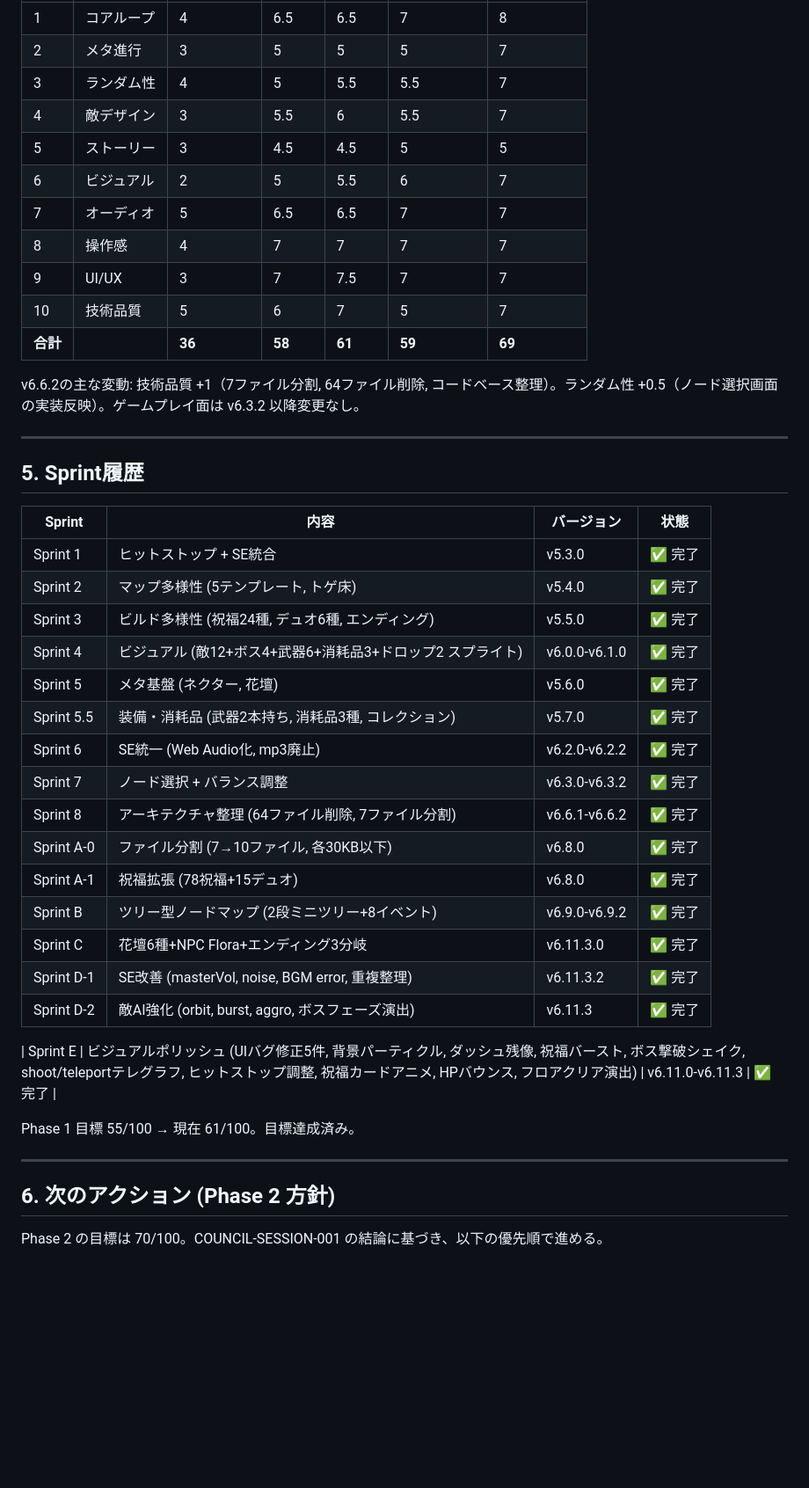
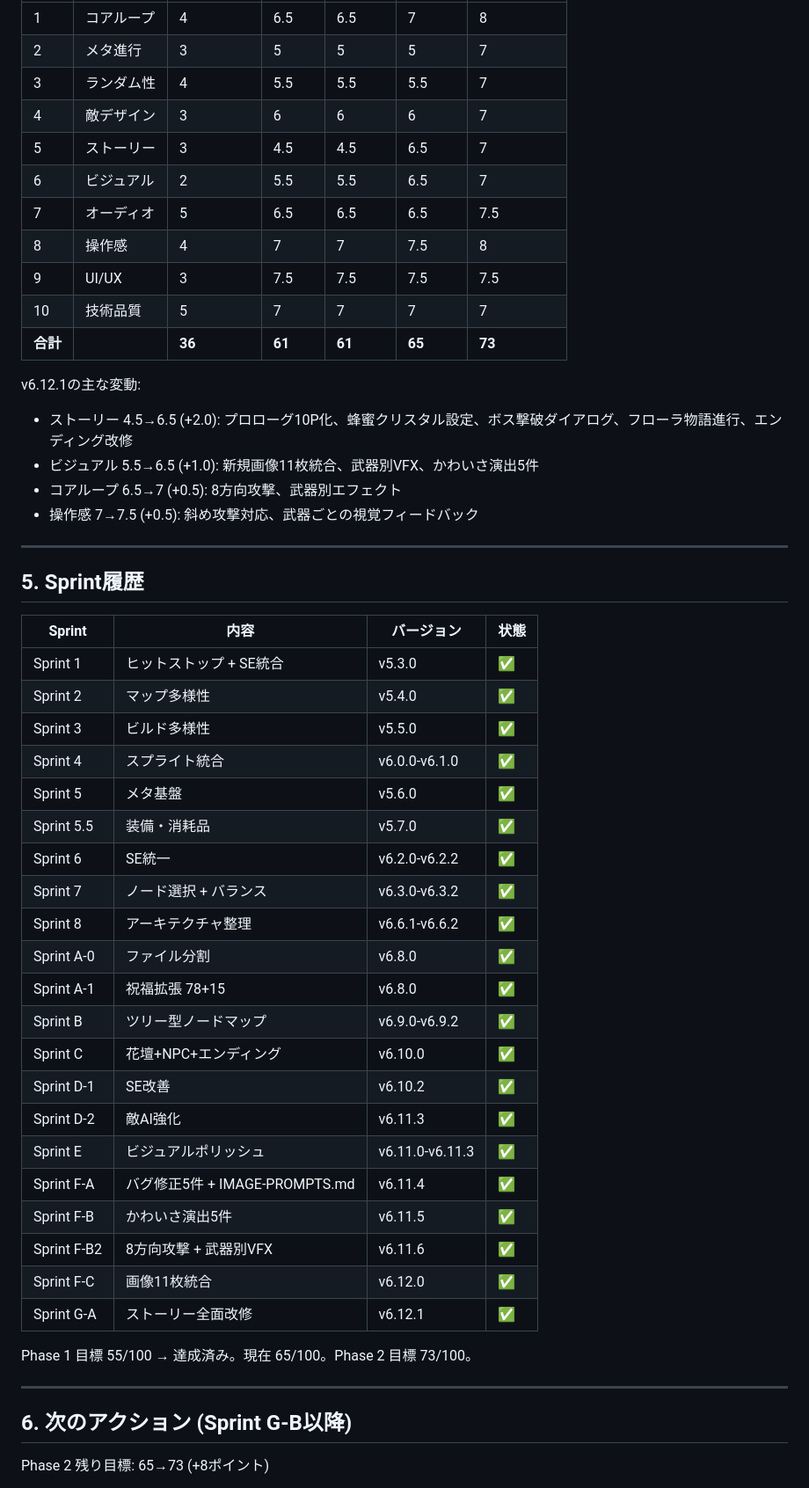
Before and after one commit to goroyattemiyo/mipurin-adventure, a Markdown page: docs/STATUS.md, the part around one of its changes. Shown at 88% size. Drawn GitHub-style; blank space fills up the shorter version.

```diff
--- a/docs/STATUS.md
+++ b/docs/STATUS.md
@@ -138,17 +126,21 @@ mipurin-adventure/ (branch: v2)
 |---|---|---|---|---|---|---|
 | 1 | コアループ | 4 | 6.5 | 6.5 | 7 | 8 |
 | 2 | メタ進行 | 3 | 5 | 5 | 5 | 7 |
-| 3 | ランダム性 | 4 | 5 | 5.5 | 5.5 | 7 |
-| 4 | 敵デザイン | 3 | 5.5 | 6 | 5.5 | 7 |
-| 5 | ストーリー | 3 | 4.5 | 4.5 | 5 | 5 |
-| 6 | ビジュアル | 2 | 5 | 5.5 | 6 | 7 |
-| 7 | オーディオ | 5 | 6.5 | 6.5 | 7 | 7 |
-| 8 | 操作感 | 4 | 7 | 7 | 7 | 7 |
-| 9 | UI/UX | 3 | 7 | 7.5 | 7 | 7 |
-| 10 | 技術品質 | 5 | 6 | 7 | 5 | 7 |
-| **合計** | | **36** | **58** | **61** | **59** | **69** |
+| 3 | ランダム性 | 4 | 5.5 | 5.5 | 5.5 | 7 |
+| 4 | 敵デザイン | 3 | 6 | 6 | 6 | 7 |
+| 5 | ストーリー | 3 | 4.5 | 4.5 | 6.5 | 7 |
+| 6 | ビジュアル | 2 | 5.5 | 5.5 | 6.5 | 7 |
+| 7 | オーディオ | 5 | 6.5 | 6.5 | 6.5 | 7.5 |
+| 8 | 操作感 | 4 | 7 | 7 | 7.5 | 8 |
+| 9 | UI/UX | 3 | 7.5 | 7.5 | 7.5 | 7.5 |
+| 10 | 技術品質 | 5 | 7 | 7 | 7 | 7 |
+| **合計** | | **36** | **61** | **61** | **65** | **73** |
 
-v6.6.2の主な変動: 技術品質 +1（7ファイル分割, 64ファイル削除, コードベース整理）。ランダム性 +0.5（ノード選択画面の実装反映）。ゲームプレイ面は v6.3.2 以降変更なし。
+v6.12.1の主な変動:
+- ストーリー 4.5→6.5 (+2.0): プロローグ10P化、蜂蜜クリスタル設定、ボス撃破ダイアログ、フローラ物語進行、エンディング改修
+- ビジュアル 5.5→6.5 (+1.0): 新規画像11枚統合、武器別VFX、かわいさ演出5件
+- コアループ 6.5→7 (+0.5): 8方向攻撃、武器別エフェクト
+- 操作感 7→7.5 (+0.5): 斜め攻撃対応、武器ごとの視覚フィードバック
 
 ---
 
@@ -156,29 +148,33 @@ v6.6.2の主な変動: 技術品質 +1（7ファイル分割, 64ファイル削
 
 | Sprint | 内容 | バージョン | 状態 |
 |---|---|---|---|
-| Sprint 1 | ヒットストップ + SE統合 | v5.3.0 | ✅ 完了 |
-| Sprint 2 | マップ多様性 (5テンプレート, トゲ床) | v5.4.0 | ✅ 完了 |
-| Sprint 3 | ビルド多様性 (祝福24種, デュオ6種, エンディング) | v5.5.0 | ✅ 完了 |
-| Sprint 4 | ビジュアル (敵12+ボス4+武器6+消耗品3+ドロップ2 スプライト) | v6.0.0-v6.1.0 | ✅ 完了 |
-| Sprint 5 | メタ基盤 (ネクター, 花壇) | v5.6.0 | ✅ 完了 |
-| Sprint 5.5 | 装備・消耗品 (武器2本持ち, 消耗品3種, コレクション) | v5.7.0 | ✅ 完了 |
-| Sprint 6 | SE統一 (Web Audio化, mp3廃止) | v6.2.0-v6.2.2 | ✅ 完了 |
-| Sprint 7 | ノード選択 + バランス調整 | v6.3.0-v6.3.2 | ✅ 完了 |
-| Sprint 8 | アーキテクチャ整理 (64ファイル削除, 7ファイル分割) | v6.6.1-v6.6.2 | ✅ 完了 |
-| Sprint A-0 | ファイル分割 (7→10ファイル, 各30KB以下) | v6.8.0 | ✅ 完了 |
-| Sprint A-1 | 祝福拡張 (78祝福+15デュオ) | v6.8.0 | ✅ 完了 |
-| Sprint B | ツリー型ノードマップ (2段ミニツリー+8イベント) | v6.9.0-v6.9.2 | ✅ 完了 |
-| Sprint C | 花壇6種+NPC Flora+エンディング3分岐 | v6.11.3.0 | ✅ 完了 |
-| Sprint D-1 | SE改善 (masterVol, noise, BGM error, 重複整理) | v6.11.3.2 | ✅ 完了 |
-| Sprint D-2 | 敵AI強化 (orbit, burst, aggro, ボスフェーズ演出) | v6.11.3 | ✅ 完了 |
+| Sprint 1 | ヒットストップ + SE統合 | v5.3.0 | ✅ |
+| Sprint 2 | マップ多様性 | v5.4.0 | ✅ |
+| Sprint 3 | ビルド多様性 | v5.5.0 | ✅ |
+| Sprint 4 | スプライト統合 | v6.0.0-v6.1.0 | ✅ |
+| Sprint 5 | メタ基盤 | v5.6.0 | ✅ |
+| Sprint 5.5 | 装備・消耗品 | v5.7.0 | ✅ |
+| Sprint 6 | SE統一 | v6.2.0-v6.2.2 | ✅ |
+| Sprint 7 | ノード選択 + バランス | v6.3.0-v6.3.2 | ✅ |
+| Sprint 8 | アーキテクチャ整理 | v6.6.1-v6.6.2 | ✅ |
+| Sprint A-0 | ファイル分割 | v6.8.0 | ✅ |
+| Sprint A-1 | 祝福拡張 78+15 | v6.8.0 | ✅ |
+| Sprint B | ツリー型ノードマップ | v6.9.0-v6.9.2 | ✅ |
+| Sprint C | 花壇+NPC+エンディング | v6.10.0 | ✅ |
+| Sprint D-1 | SE改善 | v6.10.2 | ✅ |
+| Sprint D-2 | 敵AI強化 | v6.11.3 | ✅ |
+| Sprint E | ビジュアルポリッシュ | v6.11.0-v6.11.3 | ✅ |
+| Sprint F-A | バグ修正5件 + IMAGE-PROMPTS.md | v6.11.4 | ✅ |
+| Sprint F-B | かわいさ演出5件 | v6.11.5 | ✅ |
+| Sprint F-B2 | 8方向攻撃 + 武器別VFX | v6.11.6 | ✅ |
+| Sprint F-C | 画像11枚統合 | v6.12.0 | ✅ |
+| Sprint G-A | ストーリー全面改修 | v6.12.1 | ✅ |
 
-| Sprint E | ビジュアルポリッシュ (UIバグ修正5件, 背景パーティクル, ダッシュ残像, 祝福バースト, ボス撃破シェイク, shoot/teleportテレグラフ, ヒットストップ調整, 祝福カードアニメ, HPバウンス, フロアクリア演出) | v6.11.0-v6.11.3 | ✅ 完了 |
-
-Phase 1 目標 55/100 → 現在 61/100。目標達成済み。
+Phase 1 目標 55/100 → 達成済み。現在 65/100。Phase 2 目標 73/100。
 
 ---
 
-## 6. 次のアクション (Phase 2 方針)
+## 6. 次のアクション (Sprint G-B以降)
 
-Phase 2 の目標は 70/100。COUNCIL-SESSION-001 の結論に基づき、以下の優先順で進める。
+Phase 2 残り目標: 65→73 (+8ポイント)
 
```
Also changed, not shown: other parts of docs/STATUS.md (+81 -88 lines).
